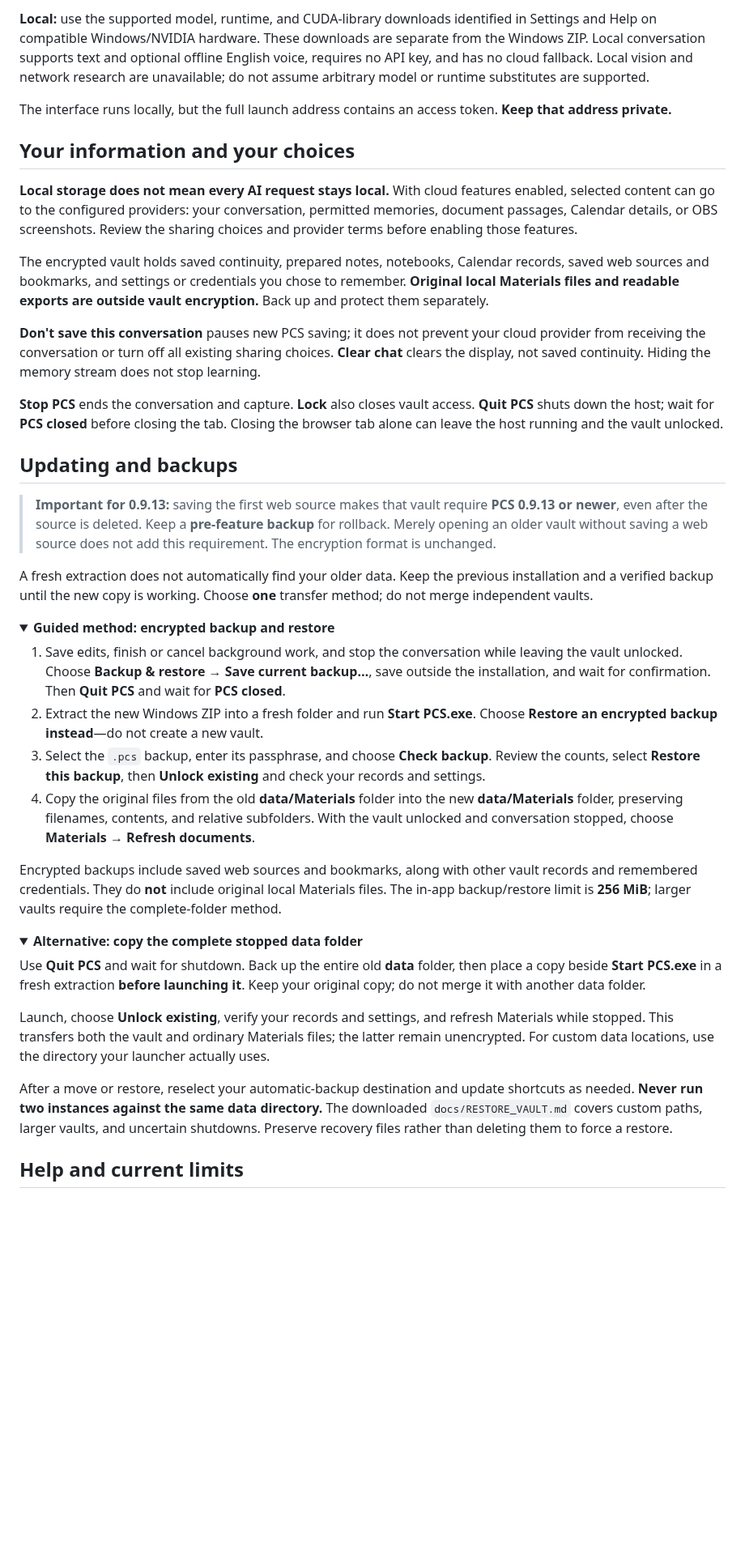
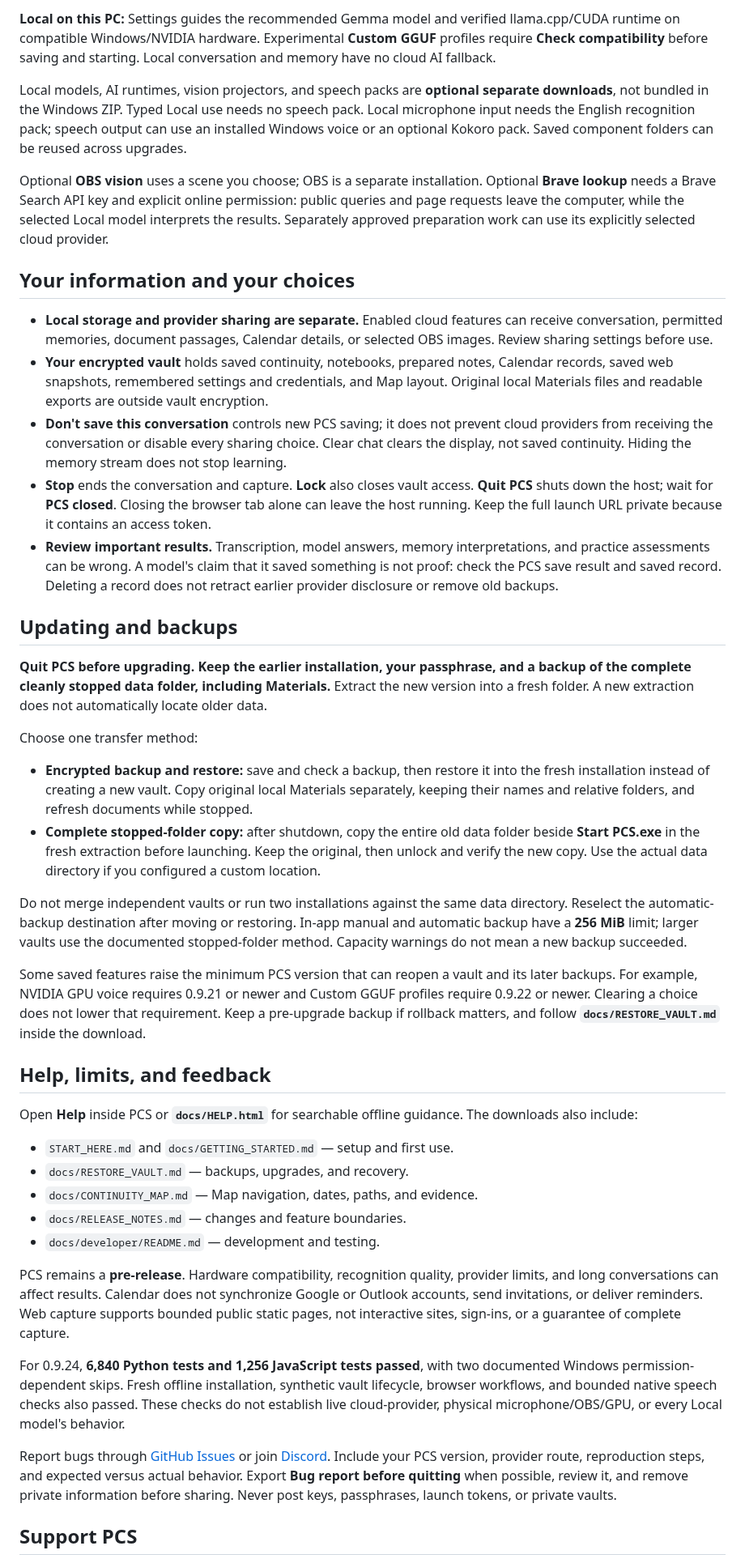
Before and after one commit to PCS-PersonalContinuitySystem/PCS, a Markdown page: README.md, the part around one of its changes. Shown at 81% size. Drawn GitHub-style; folded sections open; blank space fills up the shorter version.

```diff
--- a/README.md
+++ b/README.md
@@ -86,46 +67,46 @@ Most people need only the **Windows ZIP**. Choose the named release asset—not
 
-**Local:** use the supported model, runtime, and CUDA-library downloads identified in Settings and Help on compatible Windows/NVIDIA hardware. These downloads are separate from the Windows ZIP. Local conversation supports text and optional offline English voice, requires no API key, and has no cloud fallback. Local vision and network research are unavailable; do not assume arbitrary model or runtime substitutes are supported.
+**Local on this PC:** Settings guides the recommended Gemma model and verified llama.cpp/CUDA runtime on compatible Windows/NVIDIA hardware. Experimental **Custom GGUF** profiles require **Check compatibility** before saving and starting. Local conversation and memory have no cloud AI fallback.
 
-The interface runs locally, but the full launch address contains an access token. **Keep that address private.**
+Local models, AI runtimes, vision projectors, and speech packs are **optional separate downloads**, not bundled in the Windows ZIP. Typed Local use needs no speech pack. Local microphone input needs the English recognition pack; speech output can use an installed Windows voice or an optional Kokoro pack. Saved component folders can be reused across upgrades.
+
+Optional **OBS vision** uses a scene you choose; OBS is a separate installation. Optional **Brave lookup** needs a Brave Search API key and explicit online permission: public queries and page requests leave the computer, while the selected Local model interprets the results. Separately approved preparation work can use its explicitly selected cloud provider.
 
 ## Your information and your choices
 
-**Local storage does not mean every AI request stays local.** With cloud features enabled, selected content can go to the configured providers: your conversation, permitted memories, document passages, Calendar details, or OBS screenshots. Review the sharing choices and provider terms before enabling those features.
-
-The encrypted vault holds saved continuity, prepared notes, notebooks, Calendar records, saved web sources and bookmarks, and settings or credentials you chose to remember. **Original local Materials files and readable exports are outside vault encryption.** Back up and protect them separately.
-
-**Don't save this conversation** pauses new PCS saving; it does not prevent your cloud provider from receiving the conversation or turn off all existing sharing choices. **Clear chat** clears the display, not saved continuity. Hiding the memory stream does not stop learning.
-
-**Stop PCS** ends the conversation and capture. **Lock** also closes vault access. **Quit PCS** shuts down the host; wait for **PCS closed** before closing the tab. Closing the browser tab alone can leave the host running and the vault unlocked.
+- **Local storage and provider sharing are separate.** Enabled cloud features can receive conversation, permitted memories, document passages, Calendar details, or selected OBS images. Review sharing settings before use.
+- **Your encrypted vault** holds saved continuity, notebooks, prepared notes, Calendar records, saved web snapshots, remembered settings and credentials, and Map layout. Original local Materials files and readable exports are outside vault encryption.
+- **Don't save this conversation** controls new PCS saving; it does not prevent cloud providers from receiving the conversation or disable every sharing choice. Clear chat clears the display, not saved continuity. Hiding the memory stream does not stop learning.
+- **Stop** ends the conversation and capture. **Lock** also closes vault access. **Quit PCS** shuts down the host; wait for **PCS closed**. Closing the browser tab alone can leave the host running. Keep the full launch URL private because it contains an access token.
+- **Review important results.** Transcription, model answers, memory interpretations, and practice assessments can be wrong. A model's claim that it saved something is not proof: check the PCS save result and saved record. Deleting a record does not retract earlier provider disclosure or remove old backups.
 
 ## Updating and backups
 
-> **Important for 0.9.13:** saving the first web source makes that vault require **PCS 0.9.13 or newer**, even after the source is deleted. Keep a **pre-feature backup** for rollback. Merely opening an older vault without saving a web source does not add this requirement. The encryption format is unchanged.
+**Quit PCS before upgrading. Keep the earlier installation, your passphrase, and a backup of the complete cleanly stopped data folder, including Materials.** Extract the new version into a fresh folder. A new extraction does not automatically locate older data.
 
-A fresh extraction does not automatically find your older data. Keep the previous installation and a verified backup until the new copy is working. Choose **one** transfer method; do not merge independent vaults.
+Choose one transfer method:
 
-<details>
-<summary><strong>Guided method: encrypted backup and restore</strong></summary>
+- **Encrypted backup and restore:** save and check a backup, then restore it into the fresh installation instead of creating a new vault. Copy original local Materials separately, keeping their names and relative folders, and refresh documents while stopped.
+- **Complete stopped-folder copy:** after shutdown, copy the entire old data folder beside **Start PCS.exe** in the fresh extraction before launching. Keep the original, then unlock and verify the new copy. Use the actual data directory if you configured a custom location.
 
-1. Save edits, finish or cancel background work, and stop the conversation while leaving the vault unlocked. Choose **Backup & restore → Save current backup…**, save outside the installation, and wait for confirmation. Then **Quit PCS** and wait for **PCS closed**.
-2. Extract the new Windows ZIP into a fresh folder and run **Start PCS.exe**. Choose **Restore an encrypted backup instead**—do not create a new vault.
-3. Select the `.pcs` backup, enter its passphrase, and choose **Check backup**. Review the counts, select **Restore this backup**, then **Unlock existing** and check your records and settings.
-4. Copy the original files from the old **data/Materials** folder into the new **data/Materials** folder, preserving filenames, contents, and relative subfolders. With the vault unlocked and conversation stopped, choose **Materials → Refresh documents**.
+Do not merge independent vaults or run two installations against the same data directory. Reselect the automatic-backup destination after moving or restoring. In-app manual and automatic backup have a **256 MiB** limit; larger vaults use the documented stopped-folder method. Capacity warnings do not mean a new backup succeeded.
 
-Encrypted backups include saved web sources and bookmarks, along with other vault records and remembered credentials. They do **not** include original local Materials files. The in-app backup/restore limit is **256 MiB**; larger vaults require the complete-folder method.
+Some saved features raise the minimum PCS version that can reopen a vault and its later backups. For example, NVIDIA GPU voice requires 0.9.21 or newer and Custom GGUF profiles require 0.9.22 or newer. Clearing a choice does not lower that requirement. Keep a pre-upgrade backup if rollback matters, and follow **`docs/RESTORE_VAULT.md`** inside the download.
 
-</details>
+## Help, limits, and feedback
 
-<details>
-<summary><strong>Alternative: copy the complete stopped data folder</strong></summary>
+Open **Help** inside PCS or **`docs/HELP.html`** for searchable offline guidance. The downloads also include:
 
-Use **Quit PCS** and wait for shutdown. Back up the entire old **data** folder, then place a copy beside **Start PCS.exe** in a fresh extraction **before launching it**. Keep your original copy; do not merge it with another data folder.
+- `START_HERE.md` and `docs/GETTING_STARTED.md` — setup and first use.
+- `docs/RESTORE_VAULT.md` — backups, upgrades, and recovery.
+- `docs/CONTINUITY_MAP.md` — Map navigation, dates, paths, and evidence.
+- `docs/RELEASE_NOTES.md` — changes and feature boundaries.
+- `docs/developer/README.md` — development and testing.
 
-Launch, choose **Unlock existing**, verify your records and settings, and refresh Materials while stopped. This transfers both the vault and ordinary Materials files; the latter remain unencrypted. For custom data locations, use the directory your launcher actually uses.
+PCS remains a **pre-release**. Hardware compatibility, recognition quality, provider limits, and long conversations can affect results. Calendar does not synchronize Google or Outlook accounts, send invitations, or deliver reminders. Web capture supports bounded public static pages, not interactive sites, sign-ins, or a guarantee of complete capture.
 
-</details>
+For 0.9.24, **6,840 Python tests and 1,256 JavaScript tests passed**, with two documented Windows permission-dependent skips. Fresh offline installation, synthetic vault lifecycle, browser workflows, and bounded native speech checks also passed. These checks do not establish live cloud-provider, physical microphone/OBS/GPU, or every Local model's behavior.
 
-After a move or restore, reselect your automatic-backup destination and update shortcuts as needed. **Never run two instances against the same data directory.** The downloaded `docs/RESTORE_VAULT.md` covers custom paths, larger vaults, and uncertain shutdowns. Preserve recovery files rather than deleting them to force a restore.
+Report bugs through [GitHub Issues][issues] or join [Discord][discord]. Include your PCS version, provider route, reproduction steps, and expected versus actual behavior. Export **Bug report before quitting** when possible, review it, and remove private information before sharing. Never post keys, passphrases, launch tokens, or private vaults.
 
-## Help and current limits
+## Support PCS
 
```
Also changed, not shown: other parts of README.md (+48 -95 lines), assets/pcs-thought-map-sample.jpg (added).
